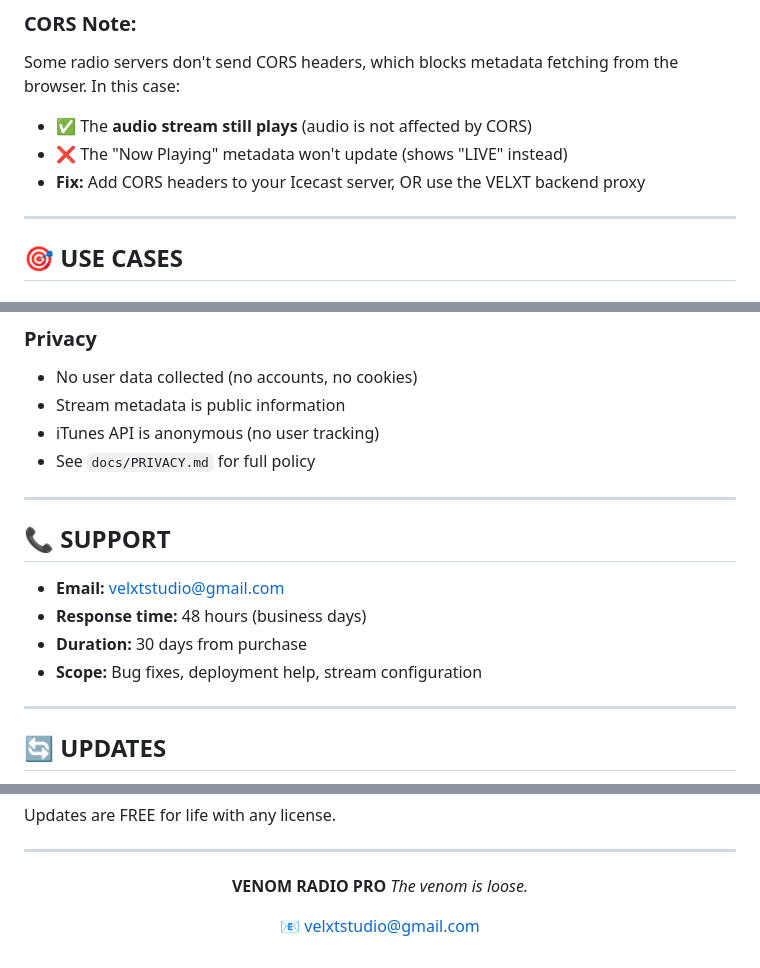
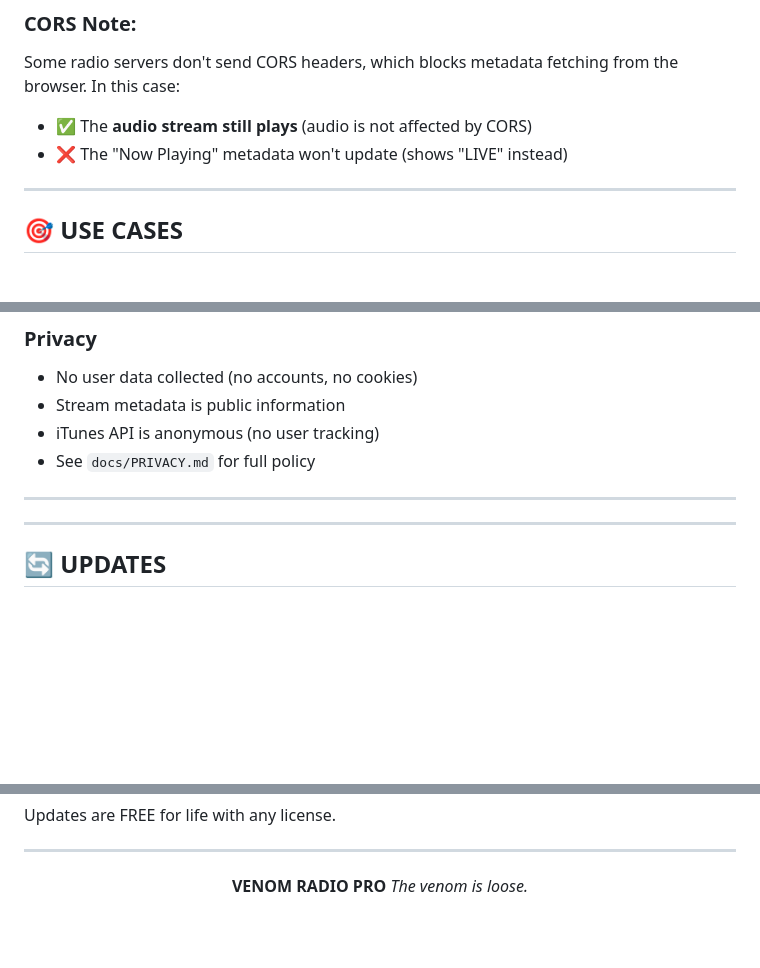
Before and after one commit to moonlight92xxx/venom, a Markdown page: README.md, 3 parts joined by grey strips. Rendered like a GitHub page; blank space fills up the shorter version.

```diff
--- a/README.md
+++ b/README.md
@@ -145,7 +145,7 @@ VENOM Radio Pro Frontend
 Some radio servers don't send CORS headers, which blocks metadata fetching from the browser. In this case:
 - ✅ The **audio stream still plays** (audio is not affected by CORS)
 - ❌ The "Now Playing" metadata won't update (shows "LIVE" instead)
-- **Fix:** Add CORS headers to your Icecast server, OR use the VELXT backend proxy
+
 
 ---
 
@@ -303,12 +303,7 @@ If you broadcast copyrighted music, you need licenses from:
 
 ---
 
-## 📞 SUPPORT
 
-- **Email:** velxtstudio@gmail.com
-- **Response time:** 48 hours (business days)
-- **Duration:** 30 days from purchase
-- **Scope:** Bug fixes, deployment help, stream configuration
 
 ---
 
@@ -329,5 +324,4 @@ Updates are FREE for life with any license.
 **VENOM RADIO PRO**
 *The venom is loose.*
 
-📧  velxtstudio@gmail.com
 </div>
```
